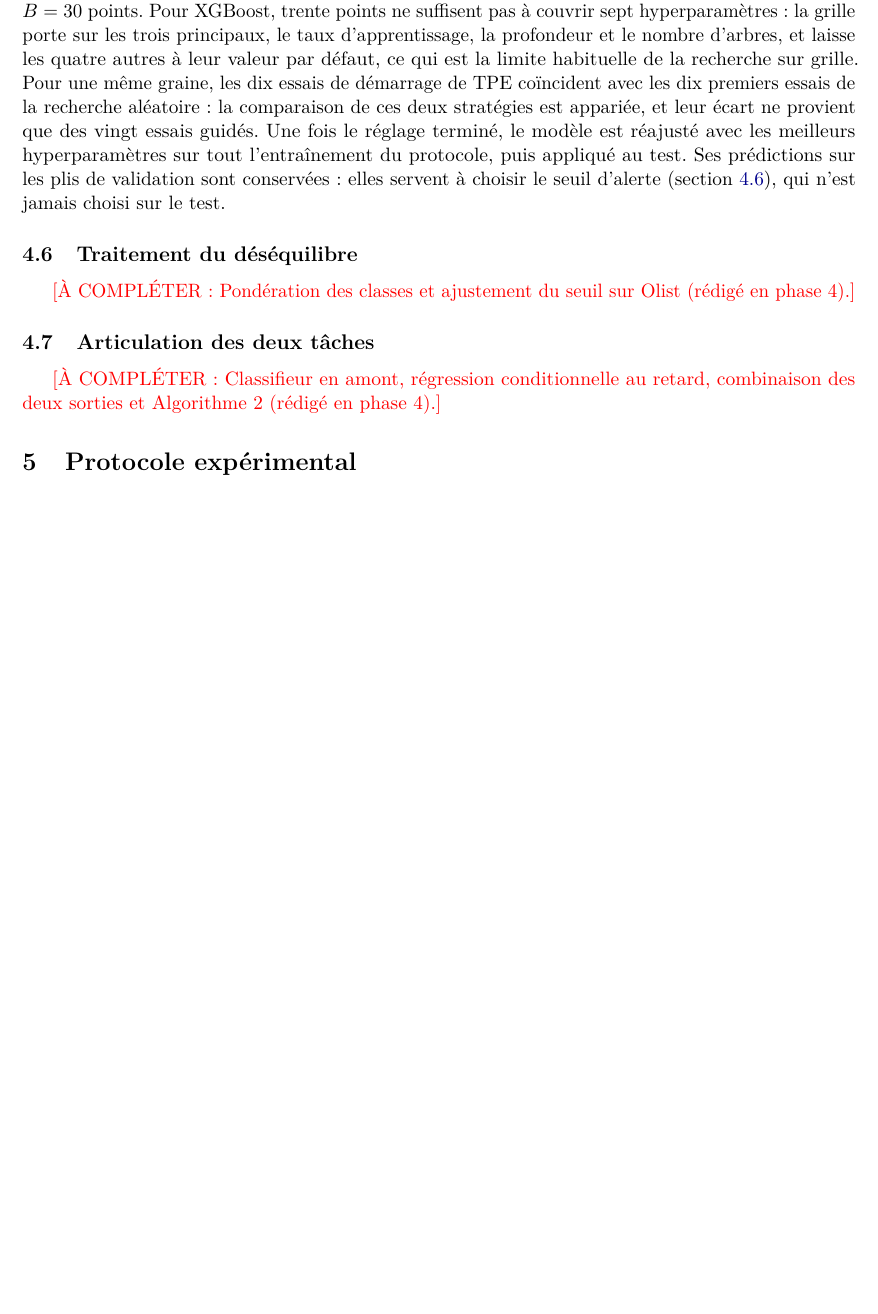
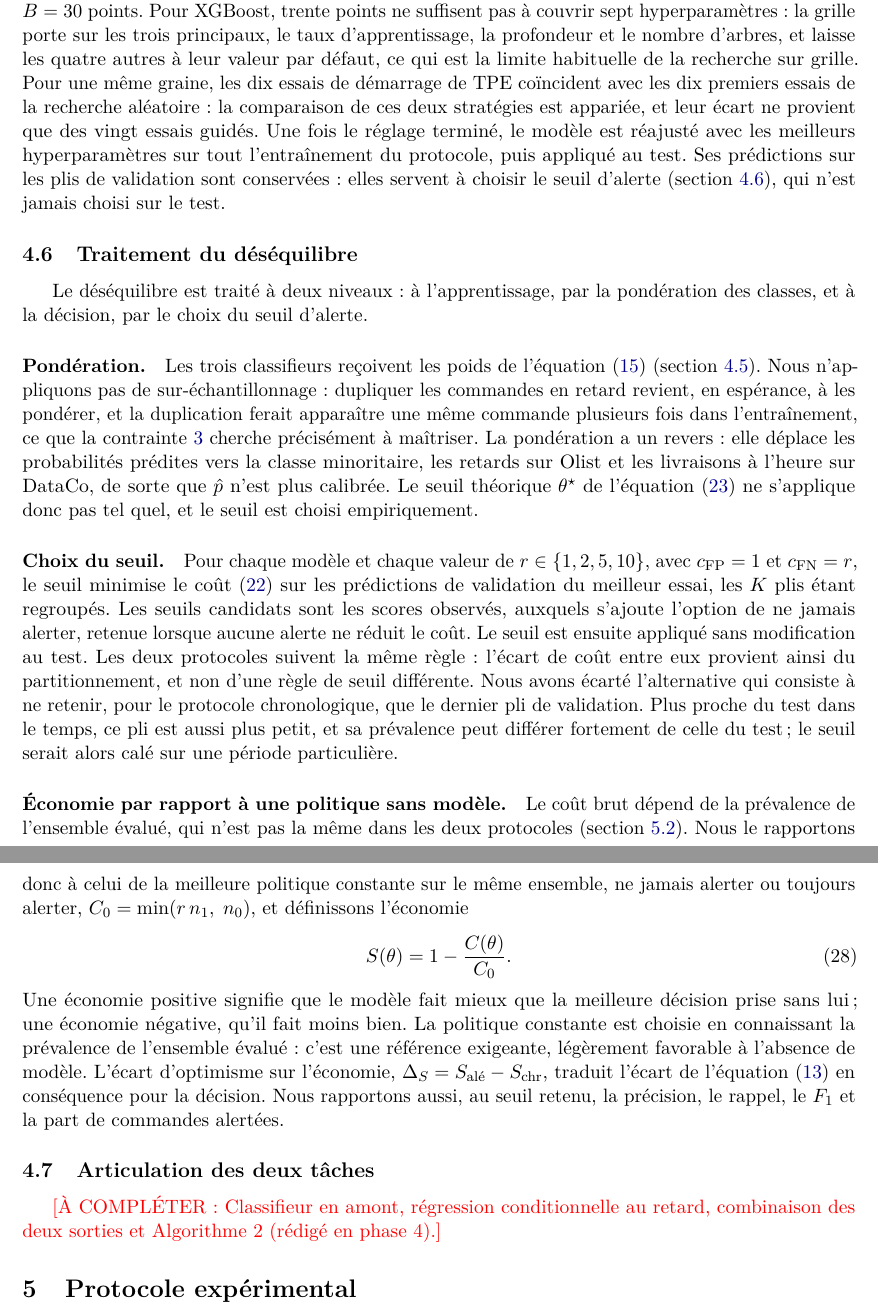
Before and after one commit to Juan-Lucas/supply_chain_resilience, a LaTeX paper (reports/draft/supply_chain_resilience_fr.tex): part of page 15 of 22 before the commit and two parts of pages 15 and 16 of 22 after it, the two joined at a grey line, cut so that both start at the same text, the shorter picture padded with empty space. Compiled offline with pdfLaTeX.

Commit message:
Phase 5 : §4.6 traitement du déséquilibre (pondération, choix du seuil sur la validation, économie) ; §3.4 corrigé

```diff
--- a/reports/draft/supply_chain_resilience_fr.tex
+++ b/reports/draft/supply_chain_resilience_fr.tex
@@ -591,7 +591,18 @@ Ridge (DataCo) & \texttt{alpha} & $[10^{-3}, 10^{3}]$, log & 30 valeurs réguli
 \subsection{Traitement du déséquilibre}
 \label{sec:imbalance}
 
-\pending{Pondération des classes et ajustement du seuil sur Olist (rédigé en phase 4).}
+Le déséquilibre est traité à deux niveaux : à l'apprentissage, par la pondération des classes, et à la décision, par le choix du seuil d'alerte.
+
+\paragraph{Pondération.} Les trois classifieurs reçoivent les poids de l'équation~\eqref{eq:logloss} (section~\ref{sec:modeling}). Nous n'appliquons pas de sur-échantillonnage : dupliquer les commandes en retard revient, en espérance, à les pondérer, et la duplication ferait apparaître une même commande plusieurs fois dans l'entraînement, ce que la contrainte~\ref{ctr:groupes} cherche précisément à maîtriser. La pondération a un revers : elle déplace les probabilités prédites vers la classe minoritaire, les retards sur Olist et les livraisons à l'heure sur DataCo, de sorte que $\hat{p}$ n'est plus calibrée. Le seuil théorique $\theta^\star$ de l'équation~\eqref{eq:seuil} ne s'applique donc pas tel quel, et le seuil est choisi empiriquement.
+
+\paragraph{Choix du seuil.} Pour chaque modèle et chaque valeur de $r \in \{1, 2, 5, 10\}$, avec $c_{\mathrm{FP}} = 1$ et $c_{\mathrm{FN}} = r$, le seuil minimise le coût~\eqref{eq:cout} sur les prédictions de validation du meilleur essai, les $K$ plis étant regroupés. Les seuils candidats sont les scores observés, auxquels s'ajoute l'option de ne jamais alerter, retenue lorsque aucune alerte ne réduit le coût. Le seuil est ensuite appliqué sans modification au test. Les deux protocoles suivent la même règle : l'écart de coût entre eux provient ainsi du partitionnement, et non d'une règle de seuil différente. Nous avons écarté l'alternative qui consiste à ne retenir, pour le protocole chronologique, que le dernier pli de validation. Plus proche du test dans le temps, ce pli est aussi plus petit, et sa prévalence peut différer fortement de celle du test ; le seuil serait alors calé sur une période particulière.
+
+\paragraph{Économie par rapport à une politique sans modèle.} Le coût brut dépend de la prévalence de l'ensemble évalué, qui n'est pas la même dans les deux protocoles (section~\ref{sec:partitions}). Nous le rapportons donc à celui de la meilleure politique constante sur le même ensemble, ne jamais alerter ou toujours alerter, $C_0 = \min(r\, n_1,\; n_0)$, et définissons l'économie
+\begin{equation}
+  S(\theta) = 1 - \frac{C(\theta)}{C_0}.
+  \label{eq:economie}
+\end{equation}
+Une économie positive signifie que le modèle fait mieux que la meilleure décision prise sans lui ; une économie négative, qu'il fait moins bien. La politique constante est choisie en connaissant la prévalence de l'ensemble évalué : c'est une référence exigeante, légèrement favorable à l'absence de modèle. L'écart d'optimisme sur l'économie, $\Delta_S = S_{\text{alé}} - S_{\mathrm{chr}}$, traduit l'écart de l'équation~\eqref{eq:delta-opt} en conséquence pour la décision. Nous rapportons aussi, au seuil retenu, la précision, le rappel, le $F_1$ et la part de commandes alertées.
 
 \subsection{Articulation des deux tâches}
 \label{sec:articulation}
```
Also changed, not shown: reports/draft/supply_chain_resilience_fr.tex (2 more changed lines).
